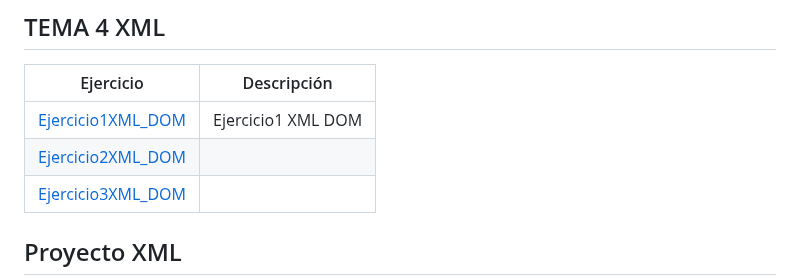
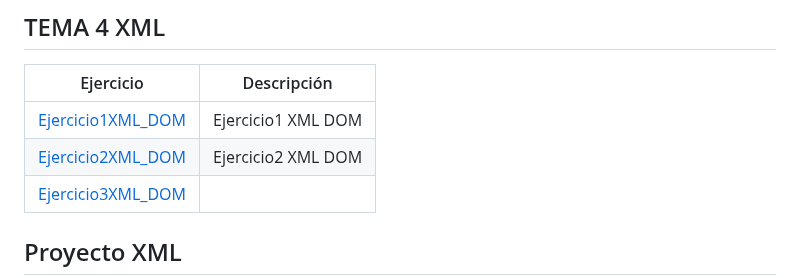
Before and after one commit to joseGS10/Jose-LLMM, a Markdown page: README.md, the part around the change. Drawn GitHub-style.

```diff
--- a/README.md
+++ b/README.md
@@ -73,7 +73,7 @@ Repositorio con los temas y ejercicios
 | Ejercicio | Descripción |
 | --------- | ----------- |
 | [Ejercicio1XML_DOM](Tema4.XML/Ejercicio1XML_DOM/ej01.pdf) | Ejercicio1 XML DOM |
-| [Ejercicio2XML_DOM](Tema4.XML_DOM/Ejercicio2XML_DOM) |
+| [Ejercicio2XML_DOM](Tema4.XML/Ejercicio2XML_DOM) | Ejercicio2 XML DOM |
 | [Ejercicio3XML_DOM](Tema4.XML_DOM/Ejercicio3XML_DOM) |
 
 
```
